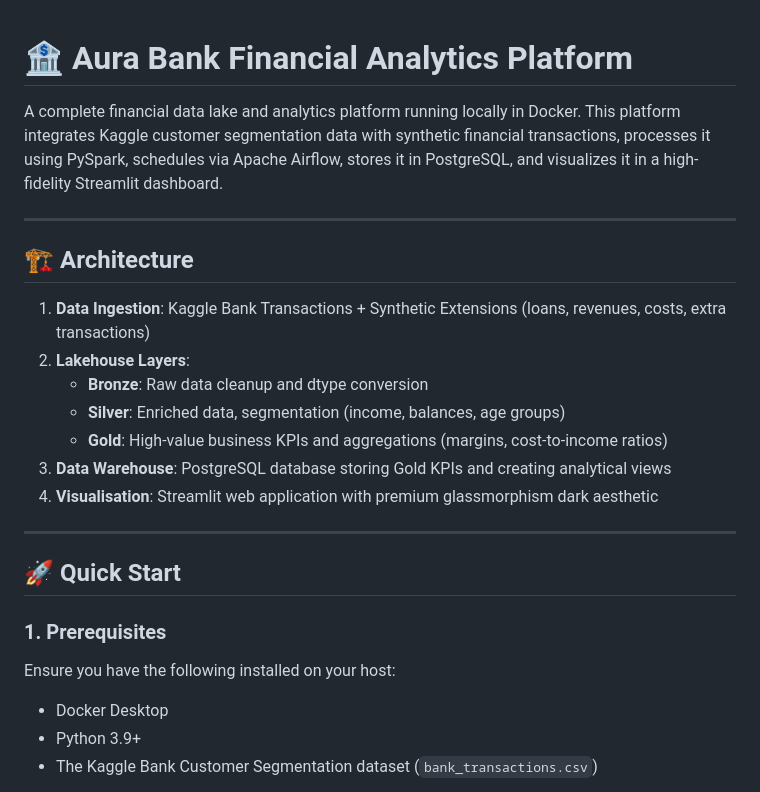
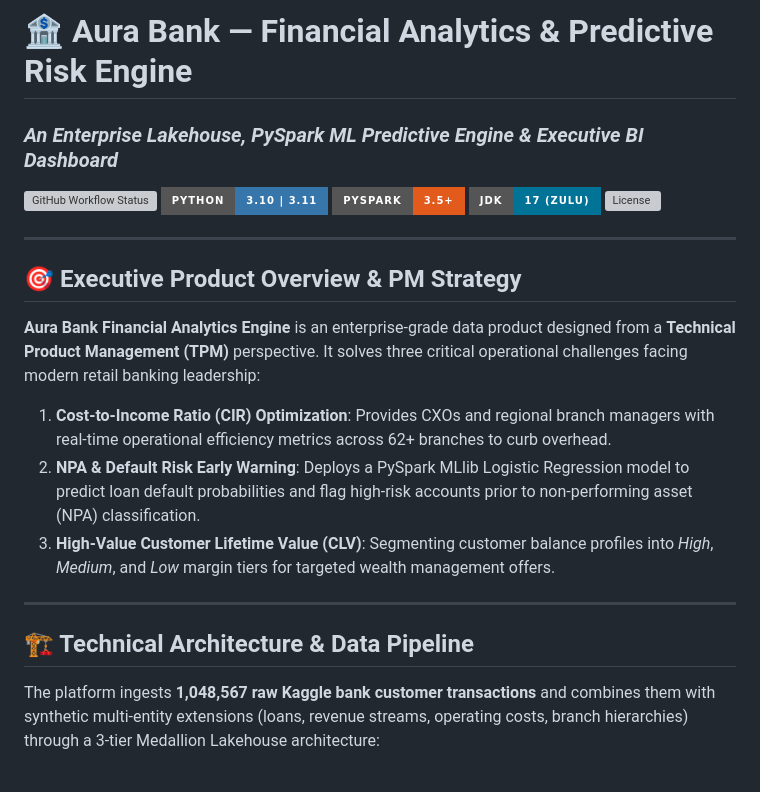
Before and after one commit to mathurkartik/Bank-Transaction, a Markdown page: README.md, the part around one of its changes. Rendered like a GitHub page; badges without logos; grey boxes are pictures that could not be loaded.

Commit message:
docs: overhaul README.md into high-impact Technical Product Manager portfolio artifact

```diff
--- a/README.md
+++ b/README.md
@@ -1,28 +1,25 @@
+# 🏦 Aura Bank — Financial Analytics & Predictive Risk Engine
+### *An Enterprise Lakehouse, PySpark ML Predictive Engine & Executive BI Dashboard*
 
-
-# 🏦 Aura Bank Financial Analytics Platform
-
-A complete financial data lake and analytics platform running locally in Docker. This platform integrates Kaggle customer segmentation data with synthetic financial transactions, processes it using PySpark, schedules via Apache Airflow, stores it in PostgreSQL, and visualizes it in a high-fidelity Streamlit dashboard.
+![GitHub Workflow Status](https://img.shields.io/github/actions/workflow/status/mathurkartik/Bank-Transaction/ci.yml?branch=main&label=CI/CD%20Pipeline&style=for-the-badge)
+![Python Version](https://img.shields.io/badge/Python-3.10%20%7C%203.11-3776AB?style=for-the-badge&logo=python&logoColor=white)
+![PySpark Version](https://img.shields.io/badge/PySpark-3.5%2B-E25A1C?style=for-the-badge&logo=apachespark&logoColor=white)
+![Java Version](https://img.shields.io/badge/JDK-17%20%28Zulu%29-007396?style=for-the-badge&logo=openjdk&logoColor=white)
+![License](https://img.shields.io/badge/License-MIT-green.style=for-the-badge)
 
 ---
 
-## 🏗️ Architecture
+## 🎯 Executive Product Overview & PM Strategy
 
-1. **Data Ingestion**: Kaggle Bank Transactions + Synthetic Extensions (loans, revenues, costs, extra transactions)
-2. **Lakehouse Layers**:
-   - **Bronze**: Raw data cleanup and dtype conversion
-   - **Silver**: Enriched data, segmentation (income, balances, age groups)
-   - **Gold**: High-value business KPIs and aggregations (margins, cost-to-income ratios)
-3. **Data Warehouse**: PostgreSQL database storing Gold KPIs and creating analytical views
-4. **Visualisation**: Streamlit web application with premium glassmorphism dark aesthetic
+**Aura Bank Financial Analytics Engine** is an enterprise-grade data product designed from a **Technical Product Management (TPM)** perspective. It solves three critical operational challenges facing modern retail banking leadership:
+
+1. **Cost-to-Income Ratio (CIR) Optimization**: Provides CXOs and regional branch managers with real-time operational efficiency metrics across 62+ branches to curb overhead.
+2. **NPA & Default Risk Early Warning**: Deploys a PySpark MLlib Logistic Regression model to predict loan default probabilities and flag high-risk accounts prior to non-performing asset (NPA) classification.
+3. **High-Value Customer Lifetime Value (CLV)**: Segmenting customer balance profiles into *High*, *Medium*, and *Low* margin tiers for targeted wealth management offers.
 
 ---
 
-## 🚀 Quick Start
+## 🏗️ Technical Architecture & Data Pipeline
 
-### 1. Prerequisites
-Ensure you have the following installed on your host:
-- Docker Desktop
-- Python 3.9+
-- The Kaggle Bank Customer Segmentation dataset (`bank_transactions.csv`)
+The platform ingests **1,048,567 raw Kaggle bank customer transactions** and combines them with synthetic multi-entity extensions (loans, revenue streams, operating costs, branch hierarchies) through a 3-tier Medallion Lakehouse architecture:
 
```
Also changed, not shown: other parts of README.md (+164 -48 lines).
